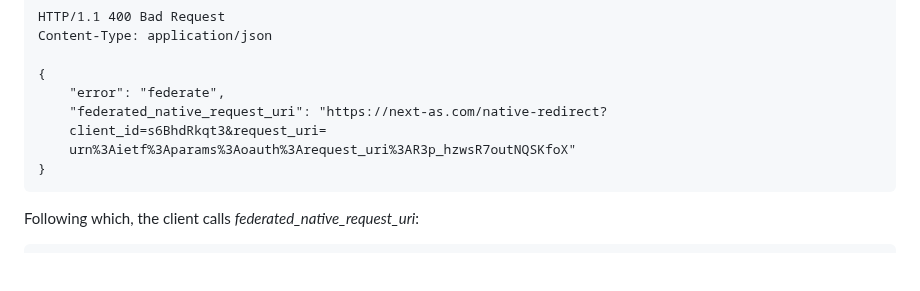
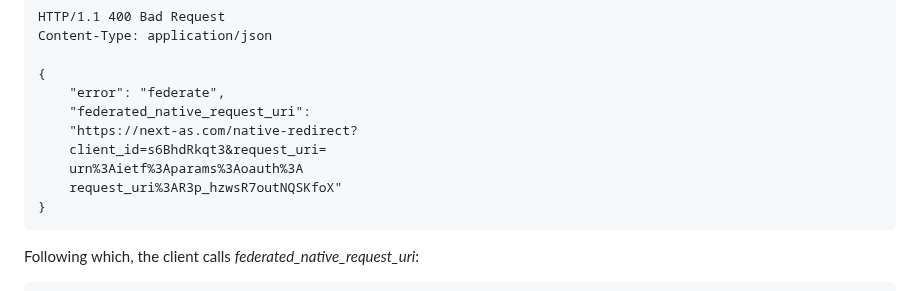
Before and after one commit to oauth-wg/oauth-first-party-apps, a Markdown page: draft-ietf-oauth-first-party-apps.md, the part around the change. Drawn GitHub-style; blank space fills up the shorter version.

Commit message:
indentation

```diff
--- a/draft-ietf-oauth-first-party-apps.md
+++ b/draft-ietf-oauth-first-party-apps.md
@@ -492,9 +492,11 @@ Example federating response:
 
     {
         "error": "federate",
-        "federated_native_request_uri": "https://next-as.com/native-redirect?
+        "federated_native_request_uri":
+        "https://next-as.com/native-redirect?
         client_id=s6BhdRkqt3&request_uri=
-        urn%3Aietf%3Aparams%3Aoauth%3Arequest_uri%3AR3p_hzwsR7outNQSKfoX"
+        urn%3Aietf%3Aparams%3Aoauth%3A
+        request_uri%3AR3p_hzwsR7outNQSKfoX"
     }
 
 Following which, the client calls *federated_native_request_uri*:
```
